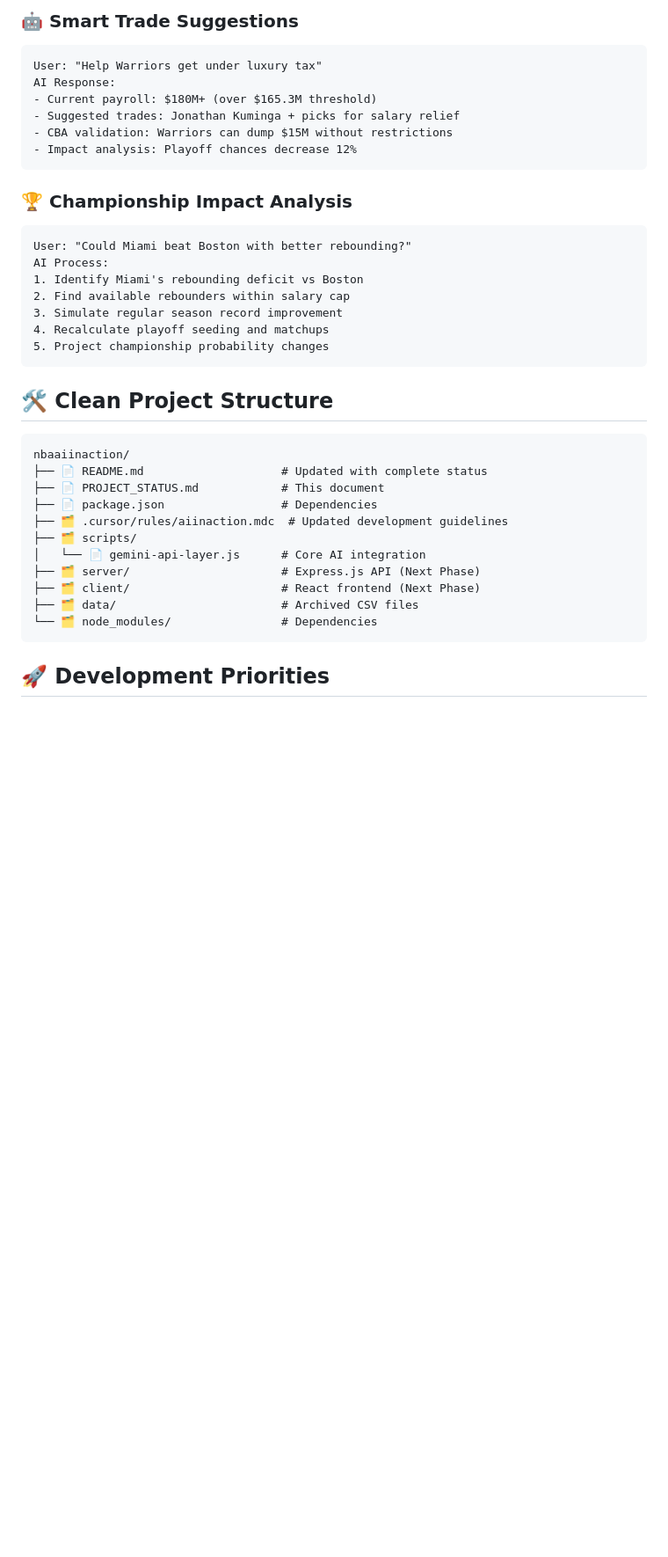
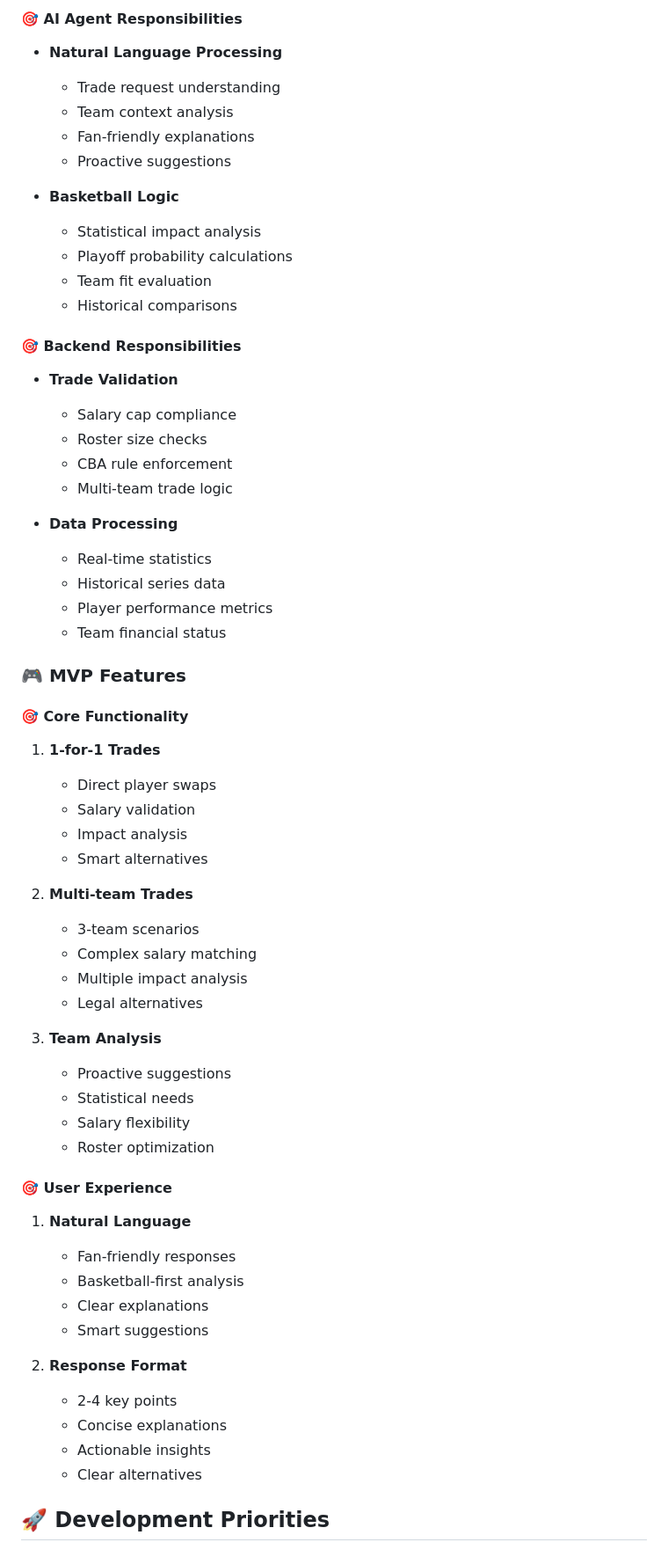
Before and after one commit to jakedibattista/nbaaiinaction, a Markdown page: PROJECT_STATUS.md, the part around the change printed below. Shown: that part at 88% size. Drawn GitHub-style; blank space fills up the shorter version.

Commit message:
🎯 MVP SPECS: Basketball-first analysis, proactive suggestions, fan-friendly responses, multi-team support

````diff
--- a/PROJECT_STATUS.md
+++ b/PROJECT_STATUS.md
@@ -91,40 +94,63 @@ CBA Rules:            Complete (100%)
 
-### 🤖 **Smart Trade Suggestions**
-```
-User: "Help Warriors get under luxury tax"
-AI Response:
-- Current payroll: $180M+ (over $165.3M threshold)
-- Suggested trades: Jonathan Kuminga + picks for salary relief
-- CBA validation: Warriors can dump $15M without restrictions
-- Impact analysis: Playoff chances decrease 12%
-```
+#### 🎯 **AI Agent Responsibilities**
+- **Natural Language Processing**
+  - Trade request understanding
+  - Team context analysis
+  - Fan-friendly explanations
+  - Proactive suggestions
 
-### 🏆 **Championship Impact Analysis**
-```
-User: "Could Miami beat Boston with better rebounding?"
-AI Process:
-1. Identify Miami's rebounding deficit vs Boston
-2. Find available rebounders within salary cap
-3. Simulate regular season record improvement
-4. Recalculate playoff seeding and matchups
-5. Project championship probability changes
-```
+- **Basketball Logic**
+  - Statistical impact analysis
+  - Playoff probability calculations
+  - Team fit evaluation
+  - Historical comparisons
 
-## 🛠 Clean Project Structure
+#### 🎯 **Backend Responsibilities**
+- **Trade Validation**
+  - Salary cap compliance
+  - Roster size checks
+  - CBA rule enforcement
+  - Multi-team trade logic
 
-```
-nbaaiinaction/
-├── 📄 README.md                    # Updated with complete status
-├── 📄 PROJECT_STATUS.md            # This document
-├── 📄 package.json                 # Dependencies
-├── 🗂 .cursor/rules/aiinaction.mdc  # Updated development guidelines
-├── 🗂 scripts/
-│   └── 📄 gemini-api-layer.js      # Core AI integration
-├── 🗂 server/                      # Express.js API (Next Phase)
-├── 🗂 client/                      # React frontend (Next Phase)
-├── 🗂 data/                        # Archived CSV files
-└── 🗂 node_modules/                # Dependencies
-```
+- **Data Processing**
+  - Real-time statistics
+  - Historical series data
+  - Player performance metrics
+  - Team financial status
+
+### 🎮 **MVP Features**
+
+#### 🎯 **Core Functionality**
+1. **1-for-1 Trades**
+   - Direct player swaps
+   - Salary validation
+   - Impact analysis
+   - Smart alternatives
+
+2. **Multi-team Trades**
+   - 3-team scenarios
+   - Complex salary matching
+   - Multiple impact analysis
+   - Legal alternatives
+
+3. **Team Analysis**
+   - Proactive suggestions
+   - Statistical needs
+   - Salary flexibility
+   - Roster optimization
+
+#### 🎯 **User Experience**
+1. **Natural Language**
+   - Fan-friendly responses
+   - Basketball-first analysis
+   - Clear explanations
+   - Smart suggestions
+
+2. **Response Format**
+   - 2-4 key points
+   - Concise explanations
+   - Actionable insights
+   - Clear alternatives
 
 ## 🚀 Development Priorities
 
````
Also changed, not shown: other parts of PROJECT_STATUS.md (+98 -95 lines).
